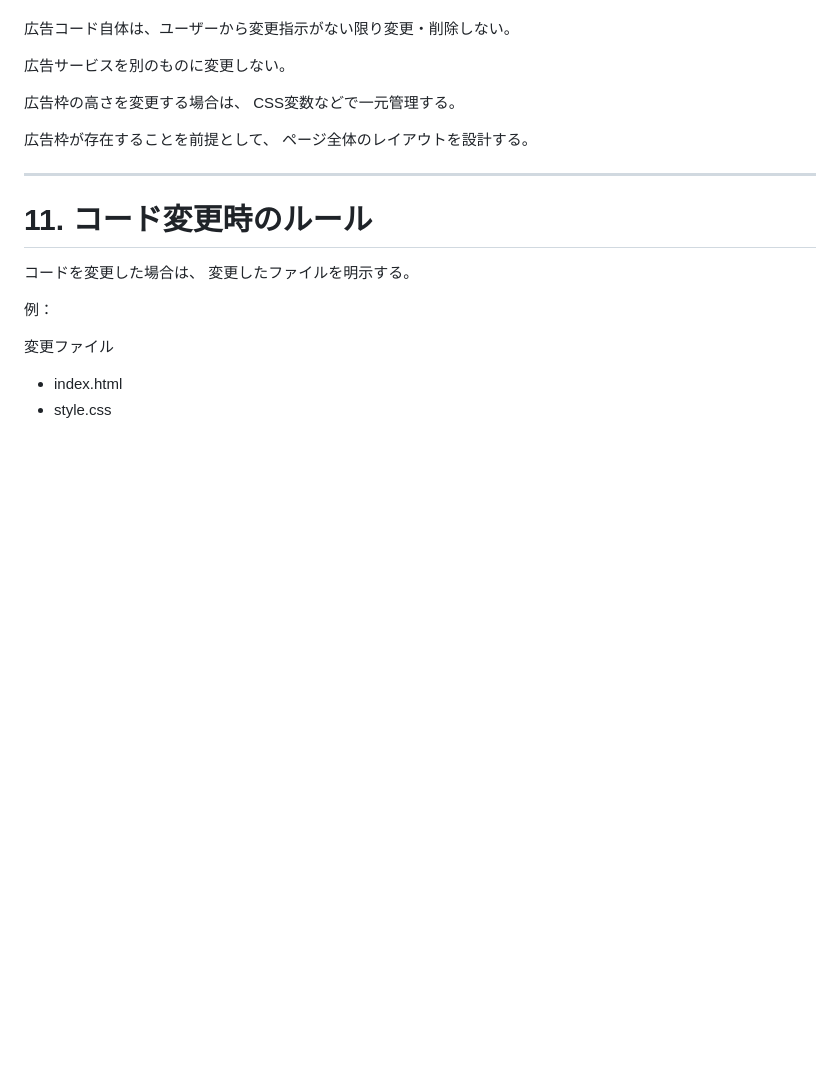
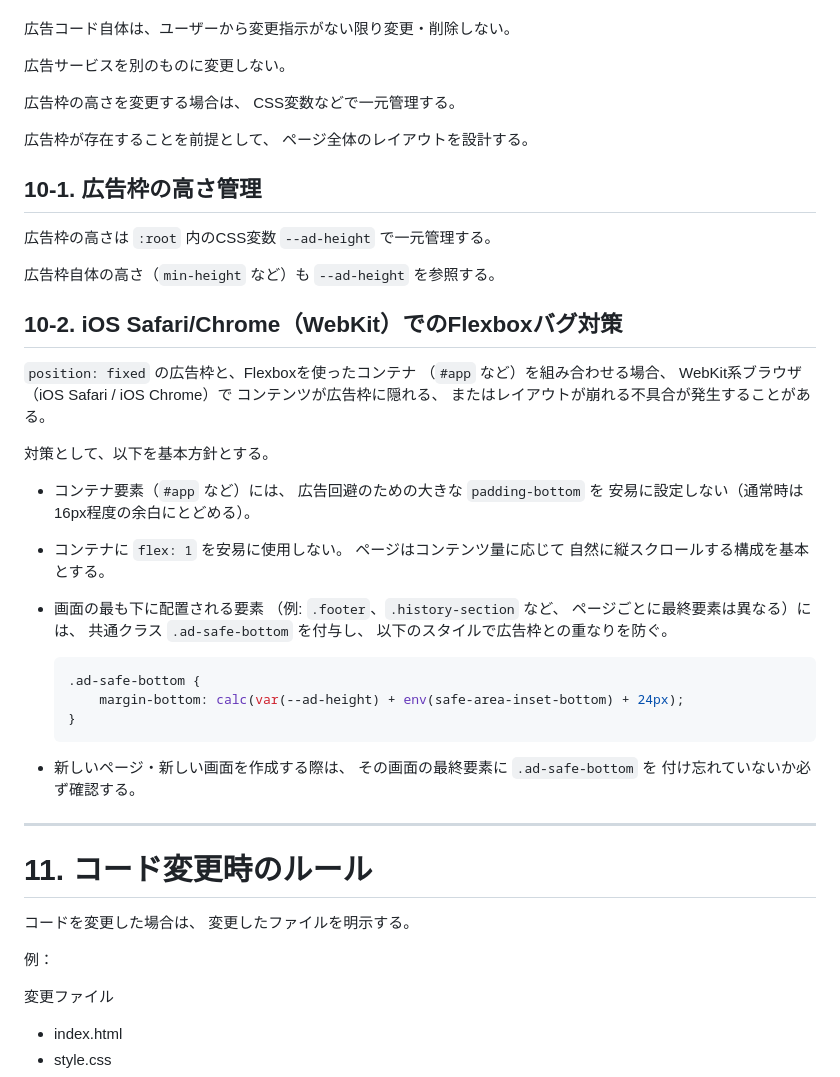
Before and after one commit to w9ptzcdty8-hash/MRS-WORKS-TEMPLATE, a Markdown page: AI_INSTRUCTIONS.md, the part around the change. Rendered like a GitHub page; blank space fills up the shorter version.

````diff
--- a/AI_INSTRUCTIONS.md
+++ b/AI_INSTRUCTIONS.md
@@ -195,6 +195,44 @@ CSS変数などで一元管理する。
 広告枠が存在することを前提として、
 ページ全体のレイアウトを設計する。
 
+## 10-1. 広告枠の高さ管理
+
+広告枠の高さは `:root` 内のCSS変数 `--ad-height` で一元管理する。
+
+広告枠自体の高さ（`min-height` など）も `--ad-height` を参照する。
+
+## 10-2. iOS Safari/Chrome（WebKit）でのFlexboxバグ対策
+
+`position: fixed` の広告枠と、Flexboxを使ったコンテナ
+（`#app` など）を組み合わせる場合、
+WebKit系ブラウザ（iOS Safari / iOS Chrome）で
+コンテンツが広告枠に隠れる、
+またはレイアウトが崩れる不具合が発生することがある。
+
+対策として、以下を基本方針とする。
+
+- コンテナ要素（`#app` など）には、
+  広告回避のための大きな `padding-bottom` を
+  安易に設定しない（通常時は16px程度の余白にとどめる）。
+- コンテナに `flex: 1` を安易に使用しない。
+  ページはコンテンツ量に応じて
+  自然に縦スクロールする構成を基本とする。
+- 画面の最も下に配置される要素
+  （例: `.footer`、`.history-section` など、
+  ページごとに最終要素は異なる）には、
+  共通クラス `.ad-safe-bottom` を付与し、
+  以下のスタイルで広告枠との重なりを防ぐ。
+
+  ```css
+  .ad-safe-bottom {
+      margin-bottom: calc(var(--ad-height) + env(safe-area-inset-bottom) + 24px);
+  }
+  ```
+
+- 新しいページ・新しい画面を作成する際は、
+  その画面の最終要素に `.ad-safe-bottom` を
+  付け忘れていないか必ず確認する。
+
 ---
 
 # 11. コード変更時のルール
````
